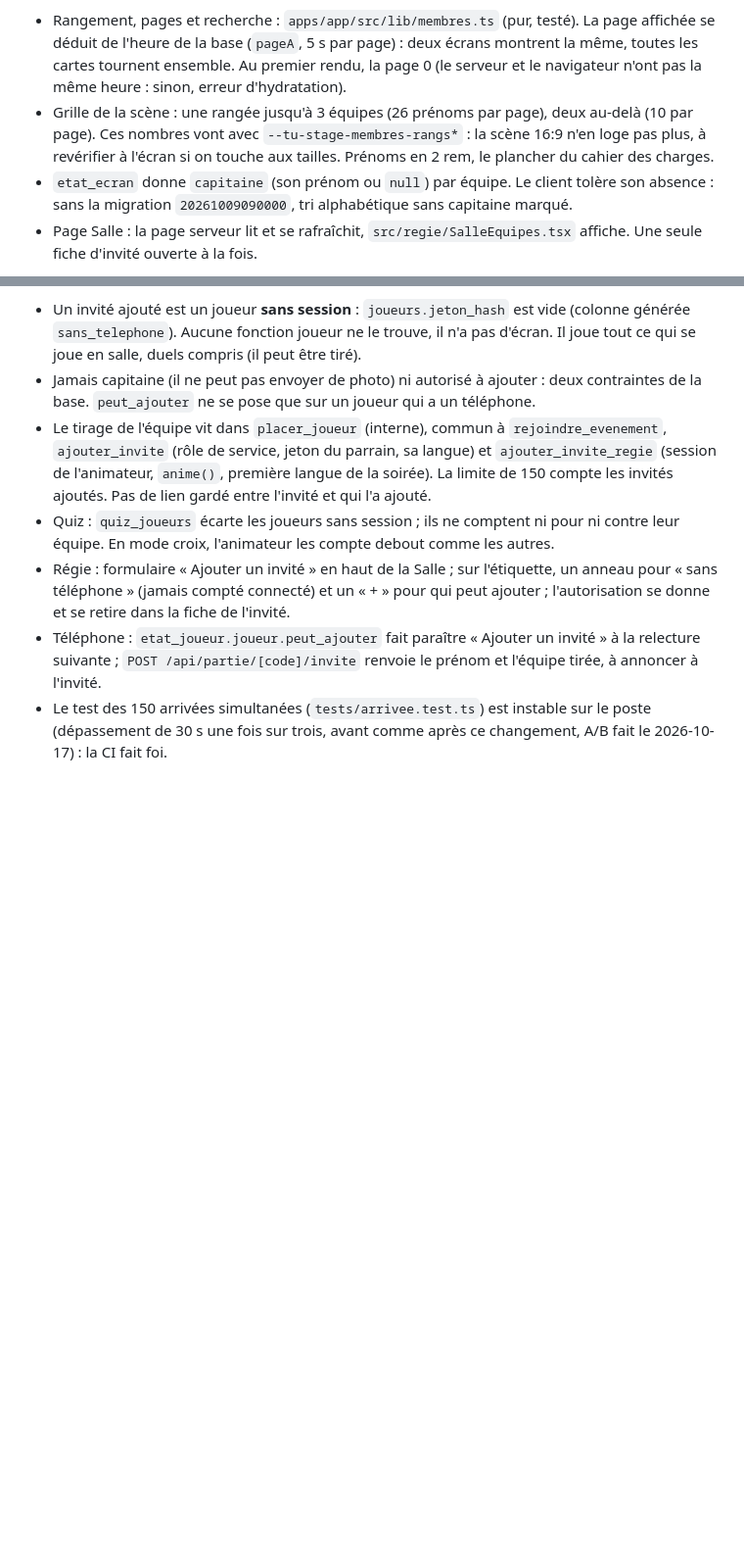
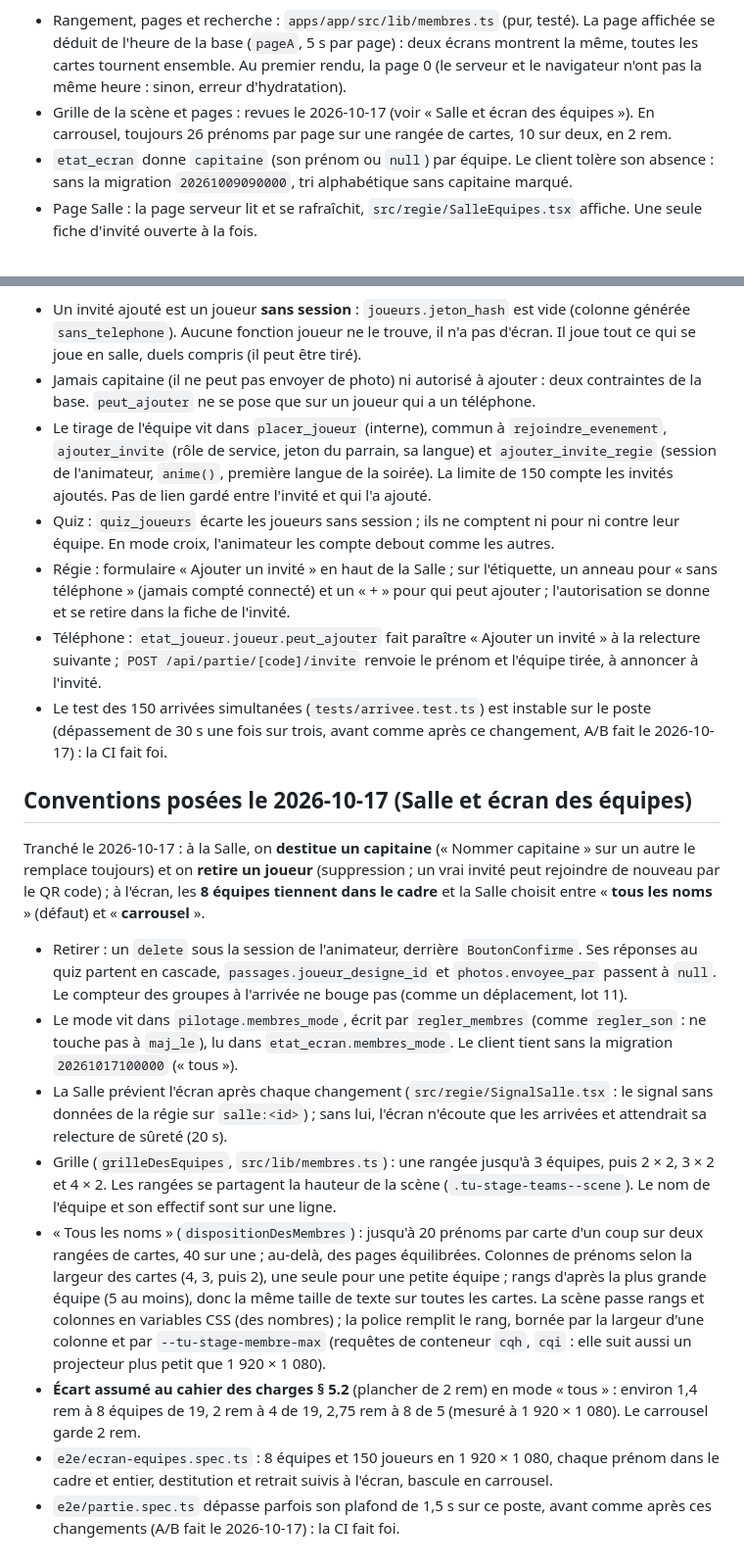
Before and after one commit to darvinho93-boop/TeamUp, a Markdown page: CLAUDE.md, 2 parts joined by grey strips. Shown at 98% size. GitHub-like rendering; blank space fills up the shorter version.

Commit message:
docs: conventions de la Salle et de l'écran des équipes
Co-Authored-By: Claude Opus 5.5 <noreply@anthropic.com>

```diff
--- a/CLAUDE.md
+++ b/CLAUDE.md
@@ -373,10 +373,8 @@ invité **au clic** sur son prénom, membres de l'équipe qui passe au pilotage
   affichée se déduit de l'heure de la base (`pageA`, 5 s par page) : deux écrans montrent la
   même, toutes les cartes tournent ensemble. Au premier rendu, la page 0 (le serveur et le
   navigateur n'ont pas la même heure : sinon, erreur d'hydratation).
-- Grille de la scène : une rangée jusqu'à 3 équipes (26 prénoms par page), deux au-delà
-  (10 par page). Ces nombres vont avec `--tu-stage-membres-rangs*` : la scène 16:9 n'en loge
-  pas plus, à revérifier à l'écran si on touche aux tailles. Prénoms en 2 rem, le plancher
-  du cahier des charges.
+- Grille de la scène et pages : revues le 2026-10-17 (voir « Salle et écran des équipes »).
+  En carrousel, toujours 26 prénoms par page sur une rangée de cartes, 10 sur deux, en 2 rem.
 - `etat_ecran` donne `capitaine` (son prénom ou `null`) par équipe. Le client tolère son
   absence : sans la migration `20261009090000`, tri alphabétique sans capitaine marqué.
 - Page Salle : la page serveur lit et se rafraîchit, `src/regie/SalleEquipes.tsx` affiche.
@@ -625,3 +623,37 @@ l'animateur, ou **depuis le téléphone d'un joueur que l'animateur y autorise**
 - Le test des 150 arrivées simultanées (`tests/arrivee.test.ts`) est instable sur le poste
   (dépassement de 30 s une fois sur trois, avant comme après ce changement, A/B fait le
   2026-10-17) : la CI fait foi.
+
+## Conventions posées le 2026-10-17 (Salle et écran des équipes)
+
+Tranché le 2026-10-17 : à la Salle, on **destitue un capitaine** (« Nommer capitaine » sur un
+autre le remplace toujours) et on **retire un joueur** (suppression ; un vrai invité peut
+rejoindre de nouveau par le QR code) ; à l'écran, les **8 équipes tiennent dans le cadre** et
+la Salle choisit entre « **tous les noms** » (défaut) et « **carrousel** ».
+
+- Retirer : un `delete` sous la session de l'animateur, derrière `BoutonConfirme`. Ses réponses
+  au quiz partent en cascade, `passages.joueur_designe_id` et `photos.envoyee_par` passent à
+  `null`. Le compteur des groupes à l'arrivée ne bouge pas (comme un déplacement, lot 11).
+- Le mode vit dans `pilotage.membres_mode`, écrit par `regler_membres` (comme `regler_son` :
+  ne touche pas à `maj_le`), lu dans `etat_ecran.membres_mode`. Le client tient sans la
+  migration `20261017100000` (« tous »).
+- La Salle prévient l'écran après chaque changement (`src/regie/SignalSalle.tsx` : le signal
+  sans données de la régie sur `salle:<id>`) ; sans lui, l'écran n'écoute que les arrivées et
+  attendrait sa relecture de sûreté (20 s).
+- Grille (`grilleDesEquipes`, `src/lib/membres.ts`) : une rangée jusqu'à 3 équipes, puis 2 × 2,
+  3 × 2 et 4 × 2. Les rangées se partagent la hauteur de la scène (`.tu-stage-teams--scene`).
+  Le nom de l'équipe et son effectif sont sur une ligne.
+- « Tous les noms » (`dispositionDesMembres`) : jusqu'à 20 prénoms par carte d'un coup sur deux
+  rangées de cartes, 40 sur une ; au-delà, des pages équilibrées. Colonnes de prénoms selon la
+  largeur des cartes (4, 3, puis 2), une seule pour une petite équipe ; rangs d'après la plus
+  grande équipe (5 au moins), donc la même taille de texte sur toutes les cartes. La scène
+  passe rangs et colonnes en variables CSS (des nombres) ; la police remplit le rang, bornée
+  par la largeur d'une colonne et par `--tu-stage-membre-max` (requêtes de conteneur `cqh`,
+  `cqi` : elle suit aussi un projecteur plus petit que 1 920 × 1 080).
+- **Écart assumé au cahier des charges § 5.2** (plancher de 2 rem) en mode « tous » : environ
+  1,4 rem à 8 équipes de 19, 2 rem à 4 de 19, 2,75 rem à 8 de 5 (mesuré à 1 920 × 1 080).
+  Le carrousel garde 2 rem.
+- `e2e/ecran-equipes.spec.ts` : 8 équipes et 150 joueurs en 1 920 × 1 080, chaque prénom dans
+  le cadre et entier, destitution et retrait suivis à l'écran, bascule en carrousel.
+- `e2e/partie.spec.ts` dépasse parfois son plafond de 1,5 s sur ce poste, avant comme après ces
+  changements (A/B fait le 2026-10-17) : la CI fait foi.
```
